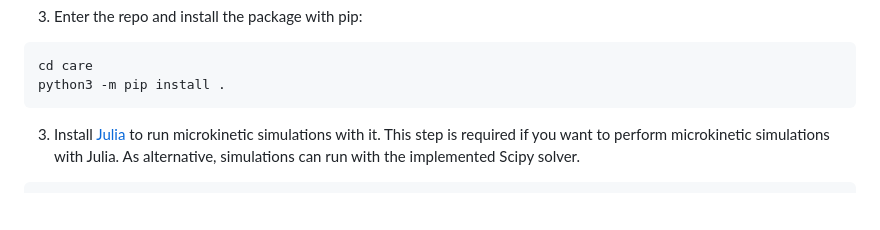
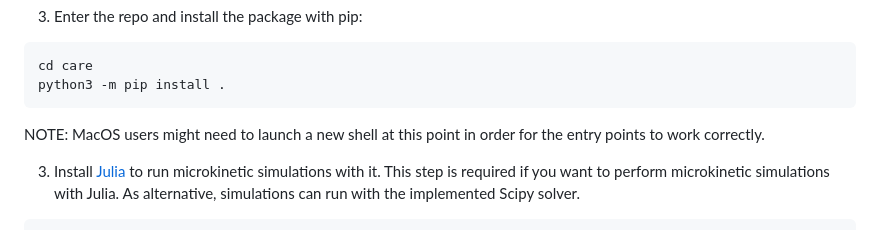
Before and after one commit to LopezGroup-ICIQ/care, a Markdown page: README.md, the part around the change. Drawn GitHub-style; blank space fills up the shorter version.

Commit message:
added note for macos install

````diff
--- a/README.md
+++ b/README.md
@@ -39,6 +39,7 @@ conda activate care_env
 cd care
 python3 -m pip install .
 ```
+NOTE: MacOS users might need to launch a new shell at this point in order for the entry points to work correctly.
 
 3. Install [Julia](https://julialang.org/) to run microkinetic simulations with it. This step is required if you want to perform microkinetic simulations with Julia. As alternative, simulations can run with the implemented Scipy solver.
 
````
